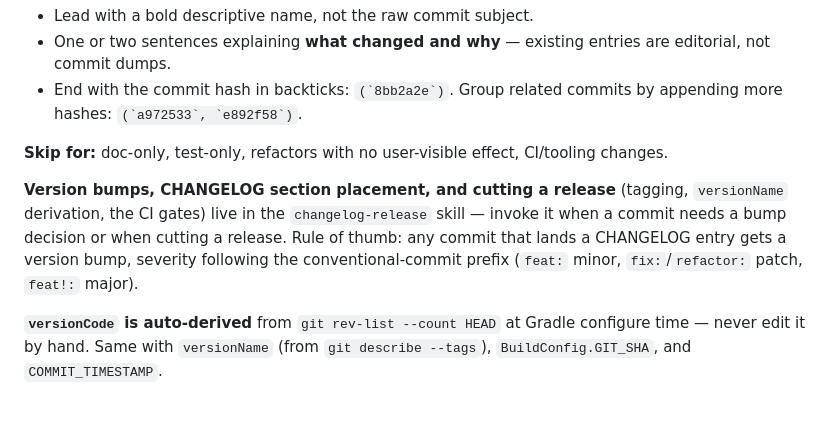
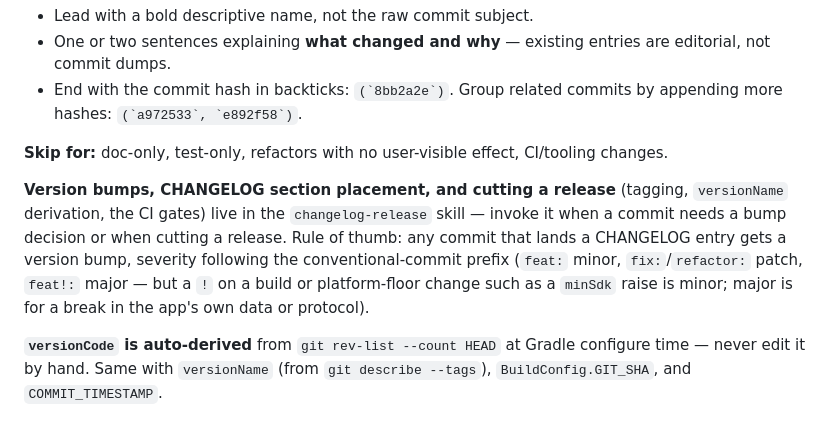
Before and after one commit to gomorra/fire-stream-chat, a Markdown page: CLAUDE.md, the part around the change. Drawn GitHub-style.

Commit message:
docs(tooling): a ! on a platform-floor change is a minor bump
changelog-release read every ! as major, so two plan-runner sessions took 2.0.0 for the minSdk 31 raise. Major is now reserved for a break in the app's own data or protocol; CLAUDE.md's rule of thumb says the same.

Co-Authored-By: Claude Fable 5.1 <noreply@anthropic.com>

Claude-Session: https://claude.ai/code/session_01RFTC9wCFgFCZM9Tf2mfQfS

```diff
--- a/CLAUDE.md
+++ b/CLAUDE.md
@@ -235,7 +235,7 @@ User-visible changes are tracked in `CHANGELOG.md` (Keep a Changelog format). Th
 
 **Skip for:** doc-only, test-only, refactors with no user-visible effect, CI/tooling changes.
 
-**Version bumps, CHANGELOG section placement, and cutting a release** (tagging, `versionName` derivation, the CI gates) live in the `changelog-release` skill — invoke it when a commit needs a bump decision or when cutting a release. Rule of thumb: any commit that lands a CHANGELOG entry gets a version bump, severity following the conventional-commit prefix (`feat:` minor, `fix:`/`refactor:` patch, `feat!:` major).
+**Version bumps, CHANGELOG section placement, and cutting a release** (tagging, `versionName` derivation, the CI gates) live in the `changelog-release` skill — invoke it when a commit needs a bump decision or when cutting a release. Rule of thumb: any commit that lands a CHANGELOG entry gets a version bump, severity following the conventional-commit prefix (`feat:` minor, `fix:`/`refactor:` patch, `feat!:` major — but a `!` on a build or platform-floor change such as a `minSdk` raise is minor; major is for a break in the app's own data or protocol).
 
 **`versionCode` is auto-derived** from `git rev-list --count HEAD` at Gradle configure time — never edit it by hand. Same with `versionName` (from `git describe --tags`), `BuildConfig.GIT_SHA`, and `COMMIT_TIMESTAMP`.
 
```
Also changed, not shown: 1 other file.
